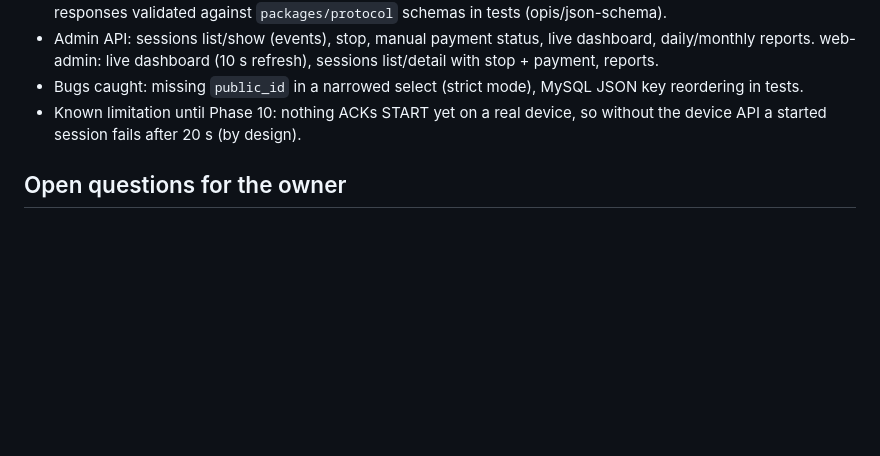
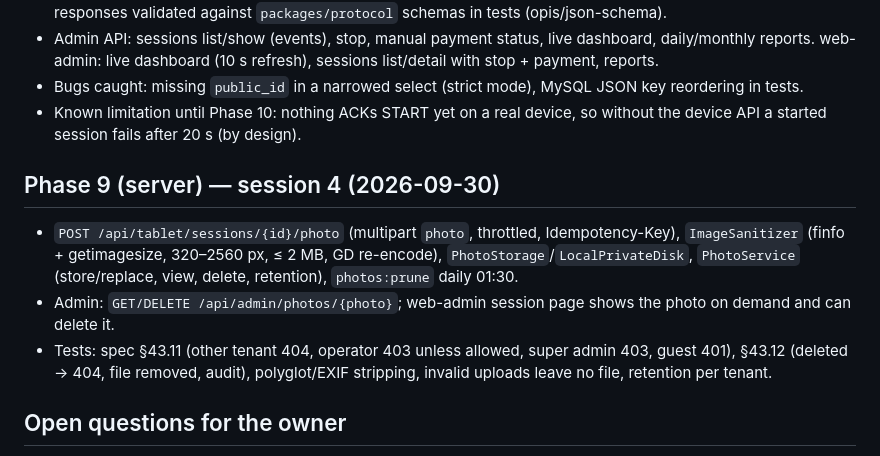
Before and after one commit to unutilmastam/BILYART, a Markdown page: docs/PROGRESS.md, the part around the change. Rendered like a GitHub page; blank space fills up the shorter version.

Commit message:
docs: phase 9 server photos
Co-Authored-By: Claude Opus 5.5 <noreply@anthropic.com>
Claude-Session: https://claude.ai/code/session_01HvzZgn3GrsoQSWCRmuJnhq

```diff
--- a/docs/PROGRESS.md
+++ b/docs/PROGRESS.md
@@ -59,6 +59,11 @@ Remaining for Phase 1:
 - Bugs caught: missing `public_id` in a narrowed select (strict mode), MySQL JSON key reordering in tests.
 - Known limitation until Phase 10: nothing ACKs START yet on a real device, so without the device API a started session fails after 20 s (by design).
 
+## Phase 9 (server) — session 4 (2026-09-30)
+- `POST /api/tablet/sessions/{id}/photo` (multipart `photo`, throttled, Idempotency-Key), `ImageSanitizer` (finfo + getimagesize, 320–2560 px, ≤ 2 MB, GD re-encode), `PhotoStorage`/`LocalPrivateDisk`, `PhotoService` (store/replace, view, delete, retention), `photos:prune` daily 01:30.
+- Admin: `GET/DELETE /api/admin/photos/{photo}`; web-admin session page shows the photo on demand and can delete it.
+- Tests: spec §43.11 (other tenant 404, operator 403 unless allowed, super admin 403, guest 401), §43.12 (deleted → 404, file removed, audit), polyglot/EXIF stripping, invalid uploads leave no file, retention per tenant.
+
 ## Open questions for the owner
 1. ~~Platform domain~~ → **itcode.uz**. Still open: root domain or a subdomain (e.g. `billiard.itcode.uz`)? Its document root in cPanel → Domains?
 2. ~~First ESP32 flash method~~ → from a computer (owner, 2026-09-30).
```
Also changed, not shown: docs/ROADMAP.md (+2 -2 lines), docs/SECURITY.md (+3 -2 lines).
